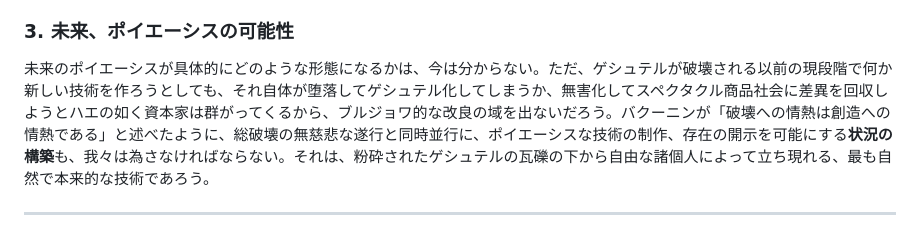
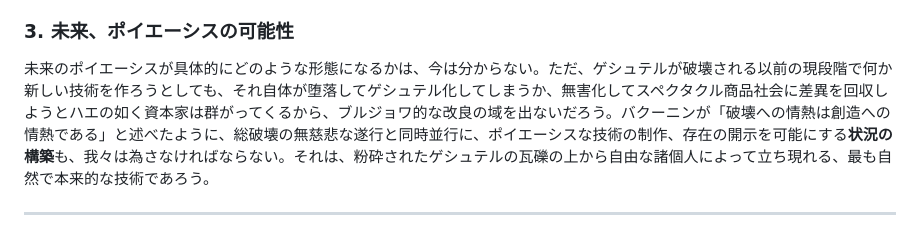
Before and after one commit to avant-garde-tech/avant-garde-tech.github.io, a Markdown page: readme.md, the part around the change. Rendered like a GitHub page.

```diff
--- a/readme.md
+++ b/readme.md
@@ -40,7 +40,7 @@
 我々は、現実世界のデジタル・レーニン主義的管理に対してNoを突き付けて反逆することによって、自分を駆り立てる事を阻止し無効化する事を試みる。しかし、単なるレジスタンスだけでは反動を受けるだろうから、続け様に総破壊の段階に前進せねばならない。総破壊とは、幼稚なラッダイト運動では決してなく、支配を成立させている前提から砕き潰す革命的な直接行動である。ただ闇雲に機械を打ち壊すだけでは、ゲシュテルの論理が支配的である限り何度も破壊しても拡大再生産されてしまうので、エンジニアの技術的専門性に支配を受けている情弱＝技術的ルンプロの領域に退却してから**日常生活の革命**を指向する必要がある。
 
 ### 3. 未来、ポイエーシスの可能性
-未来のポイエーシスが具体的にどのような形態になるかは、今は分からない。ただ、ゲシュテルが破壊される以前の現段階で何か新しい技術を作ろうとしても、それ自体が堕落してゲシュテル化してしまうか、無害化してスペクタクル商品社会に差異を回収しようとハエの如く資本家は群がってくるから、ブルジョワ的な改良の域を出ないだろう。バクーニンが「破壊への情熱は創造への情熱である」と述べたように、総破壊の無慈悲な遂行と同時並行に、ポイエーシスな技術の制作、存在の開示を可能にする**状況の構築**も、我々は為さなければならない。それは、粉砕されたゲシュテルの瓦礫の下から自由な諸個人によって立ち現れる、最も自然で本来的な技術であろう。
+未来のポイエーシスが具体的にどのような形態になるかは、今は分からない。ただ、ゲシュテルが破壊される以前の現段階で何か新しい技術を作ろうとしても、それ自体が堕落してゲシュテル化してしまうか、無害化してスペクタクル商品社会に差異を回収しようとハエの如く資本家は群がってくるから、ブルジョワ的な改良の域を出ないだろう。バクーニンが「破壊への情熱は創造への情熱である」と述べたように、総破壊の無慈悲な遂行と同時並行に、ポイエーシスな技術の制作、存在の開示を可能にする**状況の構築**も、我々は為さなければならない。それは、粉砕されたゲシュテルの瓦礫の上から自由な諸個人によって立ち現れる、最も自然で本来的な技術であろう。
 
 ---
 ここに、我々前衛技術者は、この運動が日本だけではなく世界的にもこれからの反体制運動に深刻な問題提起を投げかける全く新しい理念と実践であること、情報資本主義の現代におけるハイデガー哲学とシチュアシオニスト理論の創造的翻案だということを、誇り高く自負し最大限の努力を注入することを、堅く誓約する。
```
